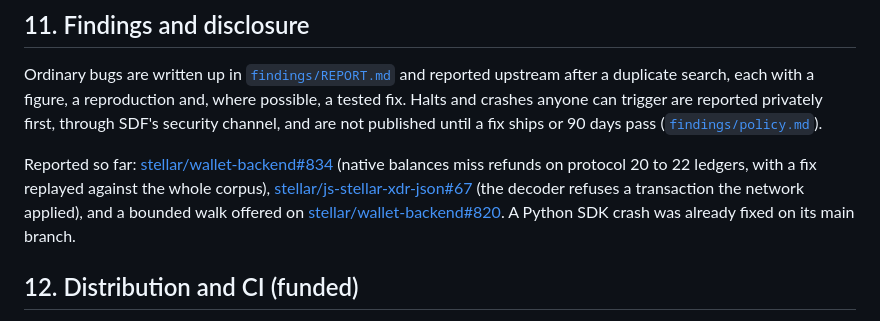
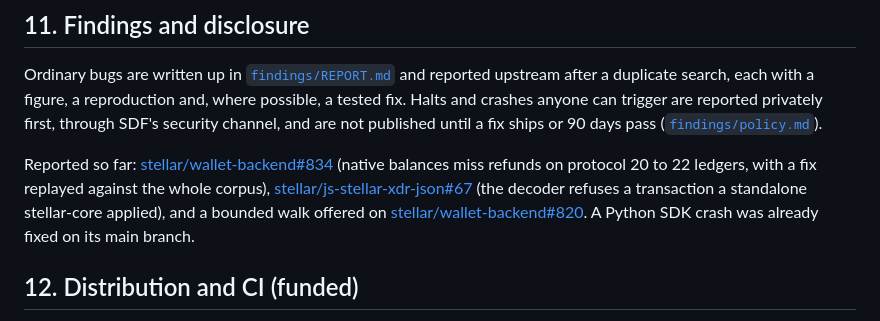
Before and after one commit to XDRProof/xdrproof, a Markdown page: ARCHITECTURE.md, the part around the change. Rendered like a GitHub page.

```diff
--- a/ARCHITECTURE.md
+++ b/ARCHITECTURE.md
@@ -154,7 +154,7 @@ reported privately first, through SDF's security channel, and are not published
 Reported so far: [stellar/wallet-backend#834](https://github.com/stellar/wallet-backend/issues/834) (native balances
 miss refunds on protocol 20 to 22 ledgers, with a fix replayed against the whole corpus),
 [stellar/js-stellar-xdr-json#67](https://github.com/stellar/js-stellar-xdr-json/issues/67) (the decoder refuses a
-transaction the network applied), and a bounded walk offered on
+transaction a standalone stellar-core applied), and a bounded walk offered on
 [stellar/wallet-backend#820](https://github.com/stellar/wallet-backend/issues/820). A Python SDK crash was already
 fixed on its main branch.
 
```
Also changed, not shown: README.md (+3 -3 lines), findings/figures/820-bounded-walk.png, findings/figures/f1-depth.png, findings/figures/f3-refunds.png, 3 other files.
